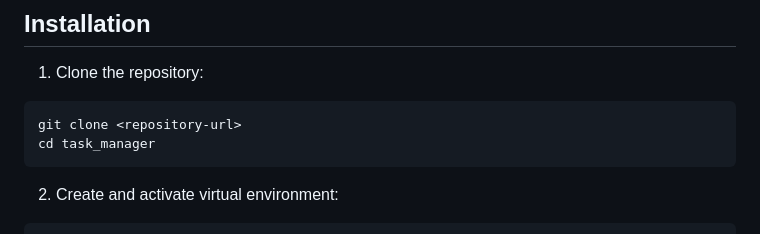
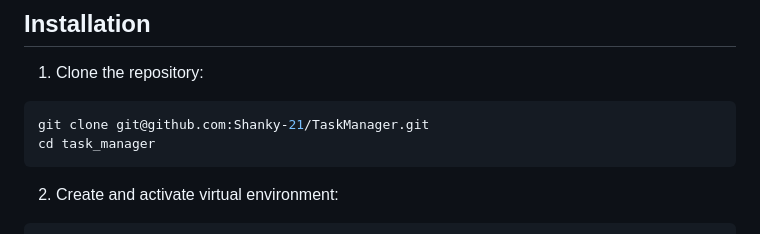
Before and after one commit to Shanky-21/TaskManager, a Markdown page: README.md, the part around the change. GitHub-like rendering.

````diff
--- a/README.md
+++ b/README.md
@@ -43,7 +43,7 @@ A Django-based Task Management System with REST API support. This system allows
 
 1. Clone the repository:
 ```bash
-git clone <repository-url>
+git clone git@github.com:Shanky-21/TaskManager.git
 cd task_manager
 ```
 
````
